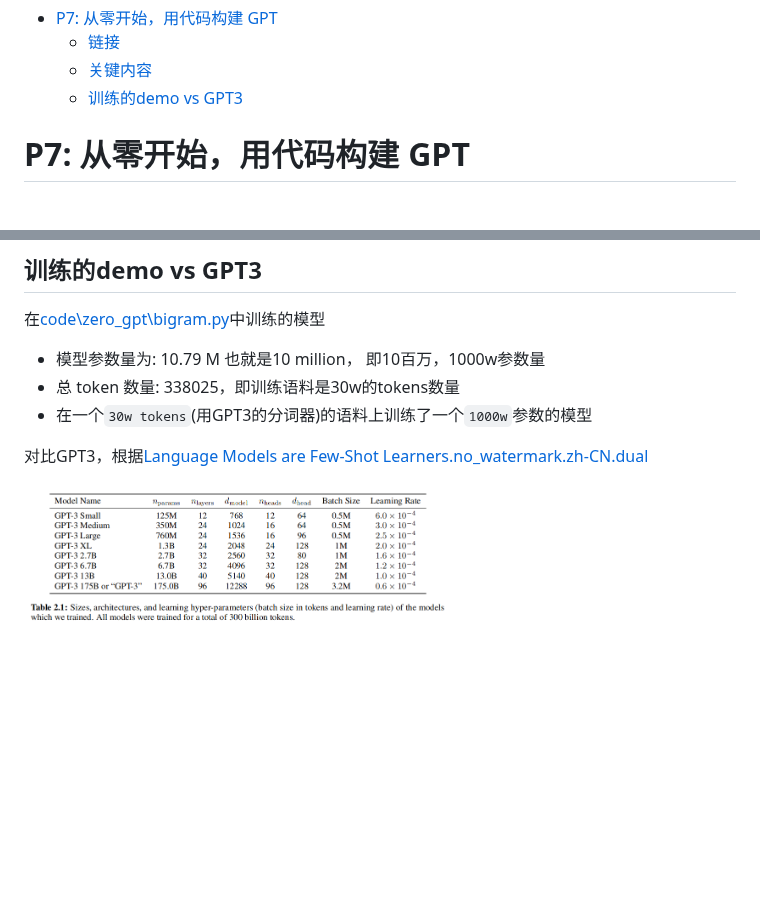
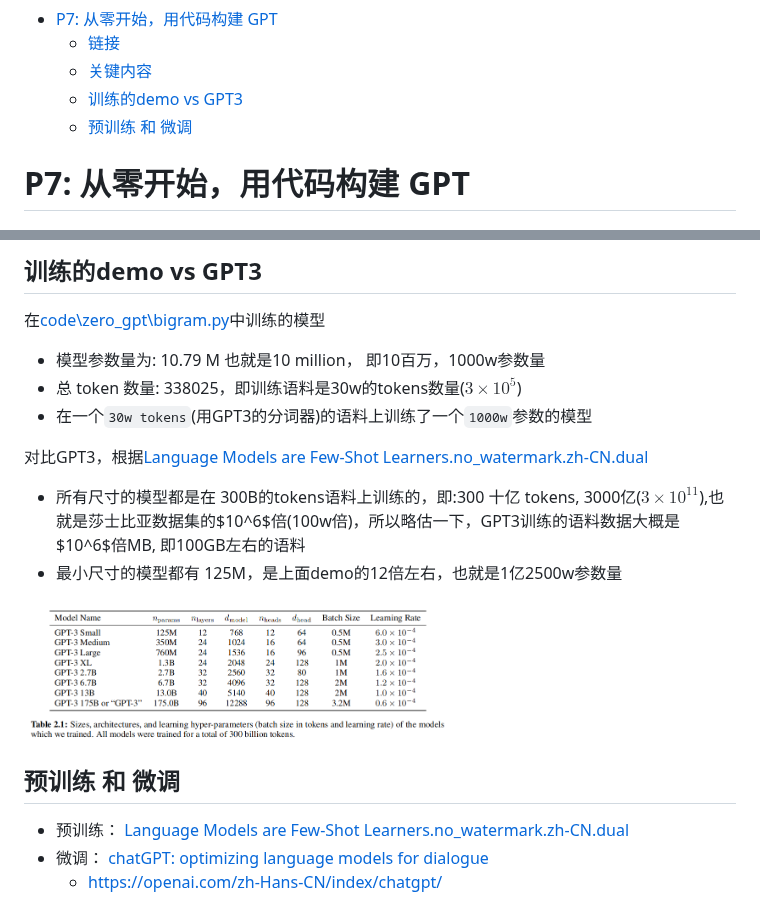
Before and after one commit to CastleDream/learnGPTfromScratch, a Markdown page: md/7_从零开始构建GPT.md, 2 parts joined by grey strips. GitHub-like rendering; blank space fills up the shorter version.

```diff
--- a/md/7_从零开始构建GPT.md
+++ b/md/7_从零开始构建GPT.md
@@ -2,6 +2,7 @@
   - [链接](#链接)
   - [关键内容](#关键内容)
   - [训练的demo vs GPT3](#训练的demo-vs-gpt3)
+  - [预训练 和 微调](#预训练-和-微调)
 
 # P7: 从零开始，用代码构建 GPT
 ## 链接
@@ -36,9 +37,17 @@ Bigram示例代码位于： [karpathy/ng-video-lecture](https://github.com/karpa
 ## 训练的demo vs GPT3
 在[code\zero_gpt\bigram.py](../code/zero_gpt/bigram.py)中训练的模型
 + 模型参数量为: 10.79 M 也就是10 million， 即10百万，1000w参数量
-+ 总 token 数量: 338025，即训练语料是30w的tokens数量
++ 总 token 数量: 338025，即训练语料是30w的tokens数量($3\times 10^{5}$)
 + 在一个`30w tokens`(用GPT3的分词器)的语料上训练了一个`1000w`参数的模型
 
 对比GPT3，根据[Language Models are Few-Shot Learners.no_watermark.zh-CN.dual](../paper/Language%20Models%20are%20Few-Shot%20Learners.no_watermark.zh-CN.dual.pdf)
++ 所有尺寸的模型都是在 300B的tokens语料上训练的，即:300 十亿 tokens, 3000亿($3\times 10^{11}$),也就是莎士比亚数据集的$10^6$倍(100w倍)，所以略估一下，GPT3训练的语料数据大概是$10^6$倍MB, 即100GB左右的语料
++ 最小尺寸的模型都有 125M，是上面demo的12倍左右，也就是1亿2500w参数量
 
 <img src="img/20260902160500.png" width="60%">
+
+
+## 预训练 和 微调
++ 预训练： [Language Models are Few-Shot Learners.no_watermark.zh-CN.dual](../paper/Language%20Models%20are%20Few-Shot%20Learners.no_watermark.zh-CN.dual.pdf)
++ 微调： [chatGPT: optimizing language models for dialogue](https://openai.com/index/chatgpt/)
+  + <https://openai.com/zh-Hans-CN/index/chatgpt/>
```
Also changed, not shown: README.md (+1 -1 lines), md/8_GPT现状BRK216HFS.md (added, +27 -0 lines), md/img/20260902164621.png (added), md/img/20260902164733.png (added).
